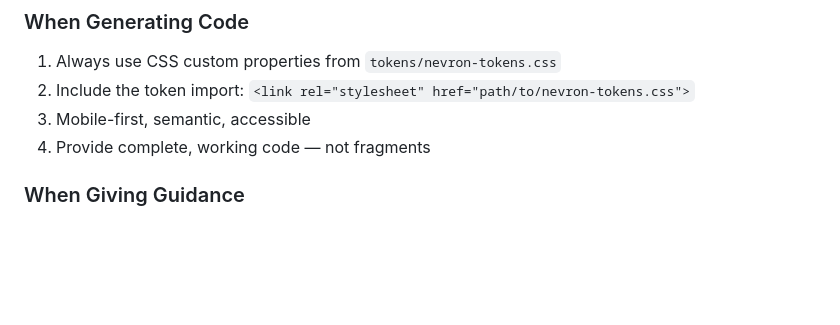
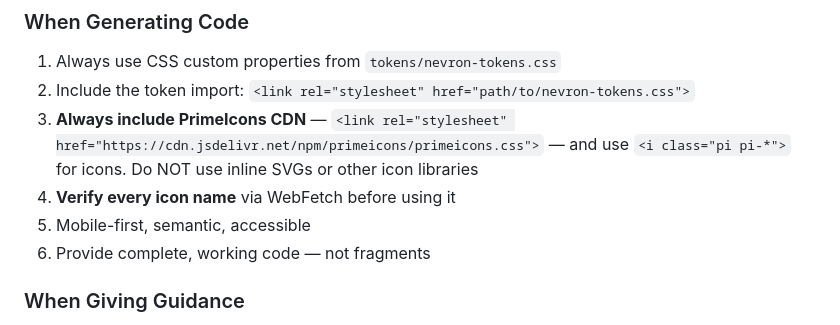
Before and after one commit to kajasajn/nevron-brand-agent, a Markdown page: agent/nevron-brand.md, the part around one of its changes. Drawn GitHub-style; blank space fills up the shorter version.

```diff
--- a/agent/nevron-brand.md
+++ b/agent/nevron-brand.md
@@ -362,8 +391,10 @@ font-family: var(--nevron-font-family);
 
 1. Always use CSS custom properties from `tokens/nevron-tokens.css`
 2. Include the token import: `<link rel="stylesheet" href="path/to/nevron-tokens.css">`
-3. Mobile-first, semantic, accessible
-4. Provide complete, working code — not fragments
+3. **Always include PrimeIcons CDN** — `<link rel="stylesheet" href="https://cdn.jsdelivr.net/npm/primeicons/primeicons.css">` — and use `<i class="pi pi-*">` for icons. Do NOT use inline SVGs or other icon libraries
+4. **Verify every icon name** via WebFetch before using it
+5. Mobile-first, semantic, accessible
+6. Provide complete, working code — not fragments
 
 ### When Giving Guidance
 
```
Also changed, not shown: other parts of agent/nevron-brand.md (+37 -8 lines).
